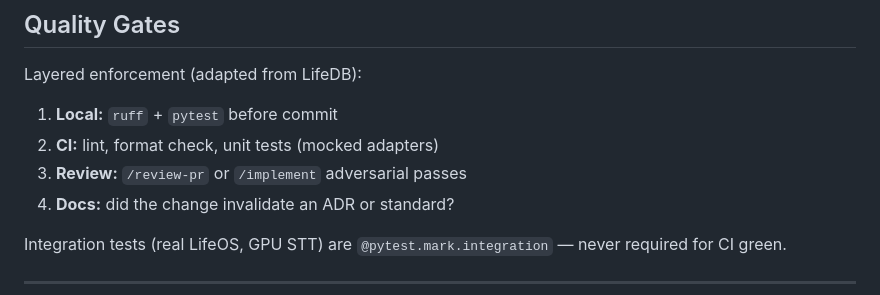
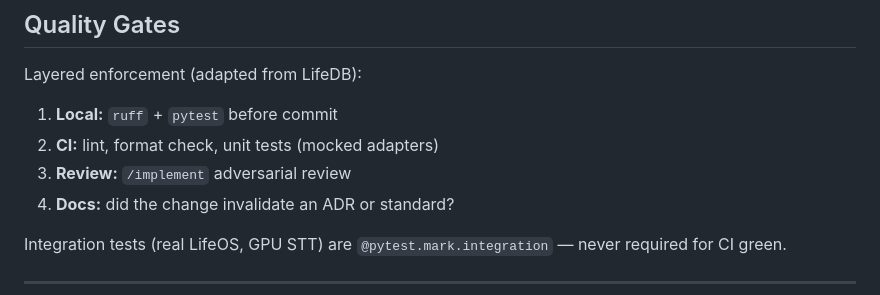
Before and after one commit to nbramia/whisper-relay, a Markdown page: docs/development-principles.md, the part around the change. Drawn GitHub-style.

```diff
--- a/docs/development-principles.md
+++ b/docs/development-principles.md
@@ -115,7 +115,7 @@ Layered enforcement (adapted from LifeDB):
 
 1. **Local:** `ruff` + `pytest` before commit
 2. **CI:** lint, format check, unit tests (mocked adapters)
-3. **Review:** `/review-pr` or `/implement` adversarial passes
+3. **Review:** `/implement` adversarial review
 4. **Docs:** did the change invalidate an ADR or standard?
 
 Integration tests (real LifeOS, GPU STT) are `@pytest.mark.integration` — never required for CI green.
```
Also changed, not shown: AGENTS.md (+3 -6 lines), 1 other file.
